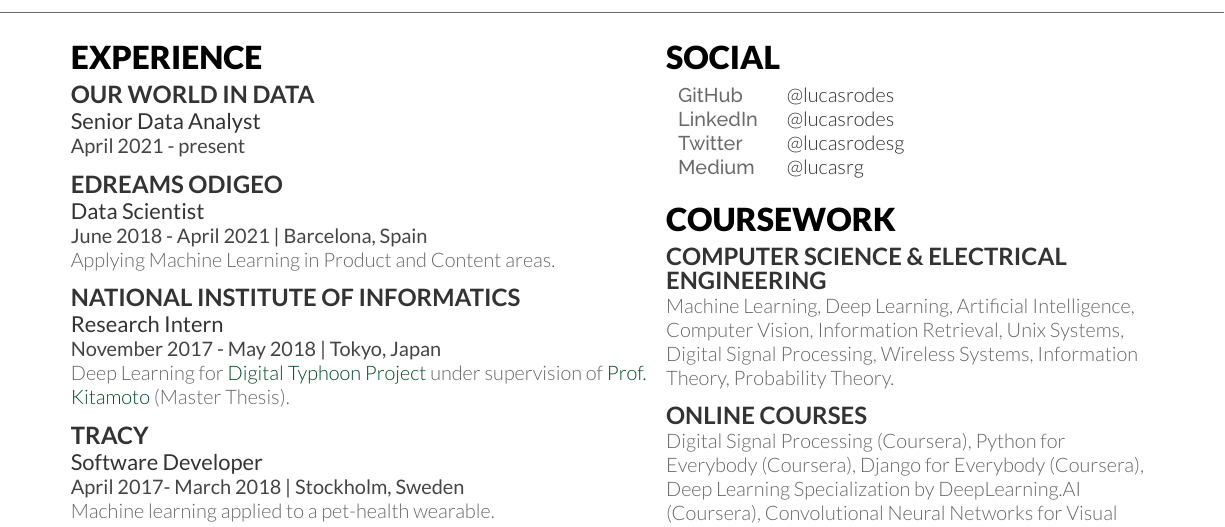
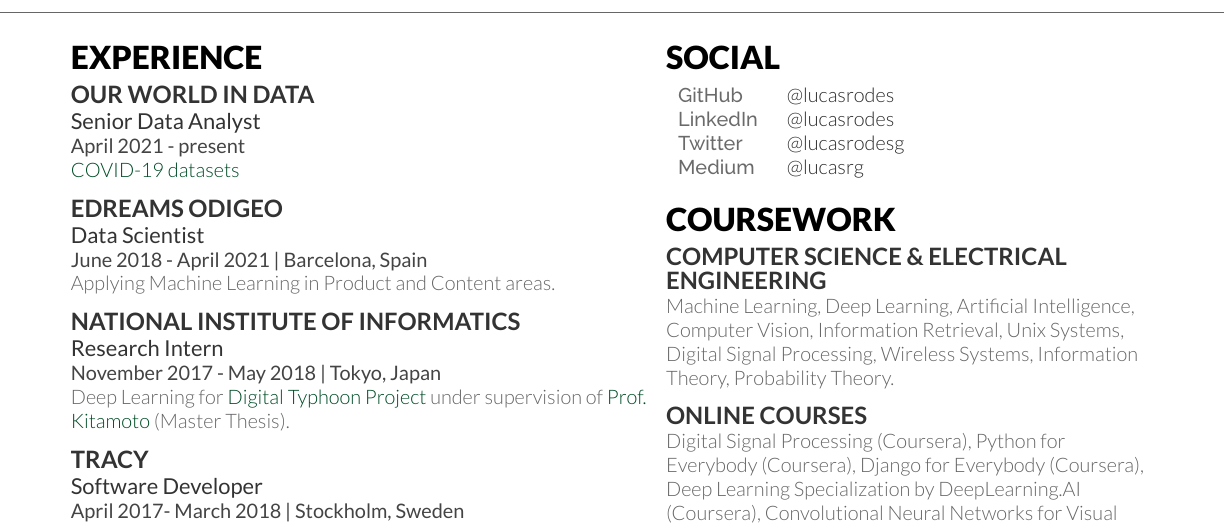
Before and after one commit to lucasrodes/resume, a LaTeX CV (cv.tex): part of page 1 of 2, cut so that both start at the same text. Compiled offline with XeLaTeX; a missing font is replaced by an installed copy or a similar font.

Commit message:
link owid

```diff
--- a/cv.tex
+++ b/cv.tex
@@ -88,6 +88,7 @@
 \runsubsection{Our World in Data} \\
 \descript{Senior Data Analyst}
 \location{April 2021 - present}
+\textsec{\href{https://ourworldindata.org/coronavirus}{COVID-19 datasets}}
 \sectionsep
 
 \runsubsection{eDreams Odigeo} \\
```
Also changed, not shown: cv.pdf.
